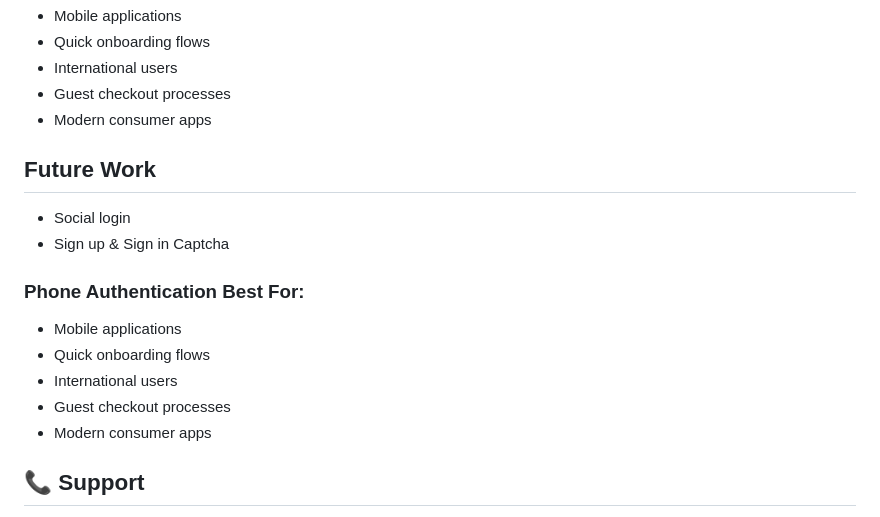
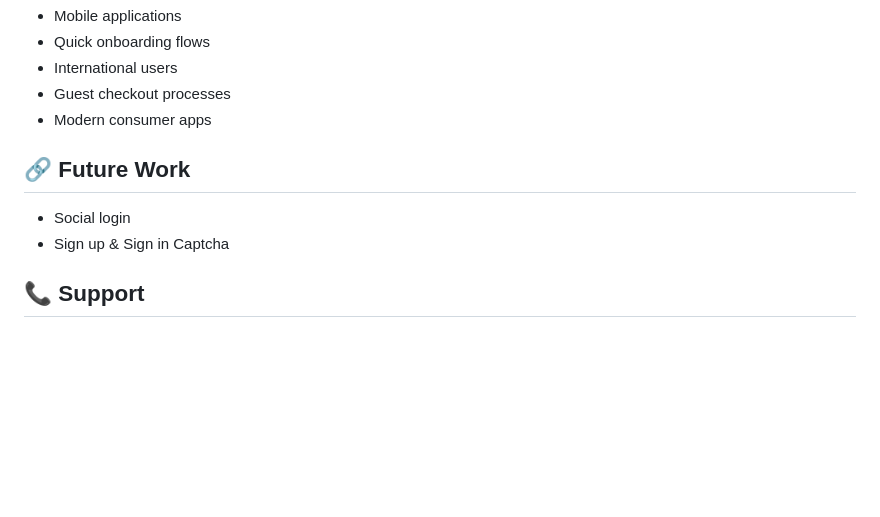
Before and after one commit to Pandas-DB/pandasdb-signup-system, a Markdown page: README.md, the part around the change. Rendered like a GitHub page; blank space fills up the shorter version.

Commit message:
minor in README

```diff
--- a/README.md
+++ b/README.md
@@ -303,17 +303,10 @@ const initiatePhoneAuth = async (phoneNumber) => {
 - Guest checkout processes
 - Modern consumer apps
 
-## Future Work
+## 🔗 Future Work
 
 - Social login
 - Sign up & Sign in Captcha
-
-### **Phone Authentication Best For:**
-- Mobile applications
-- Quick onboarding flows
-- International users
-- Guest checkout processes
-- Modern consumer apps
 
 
 ## 📞 Support
```
